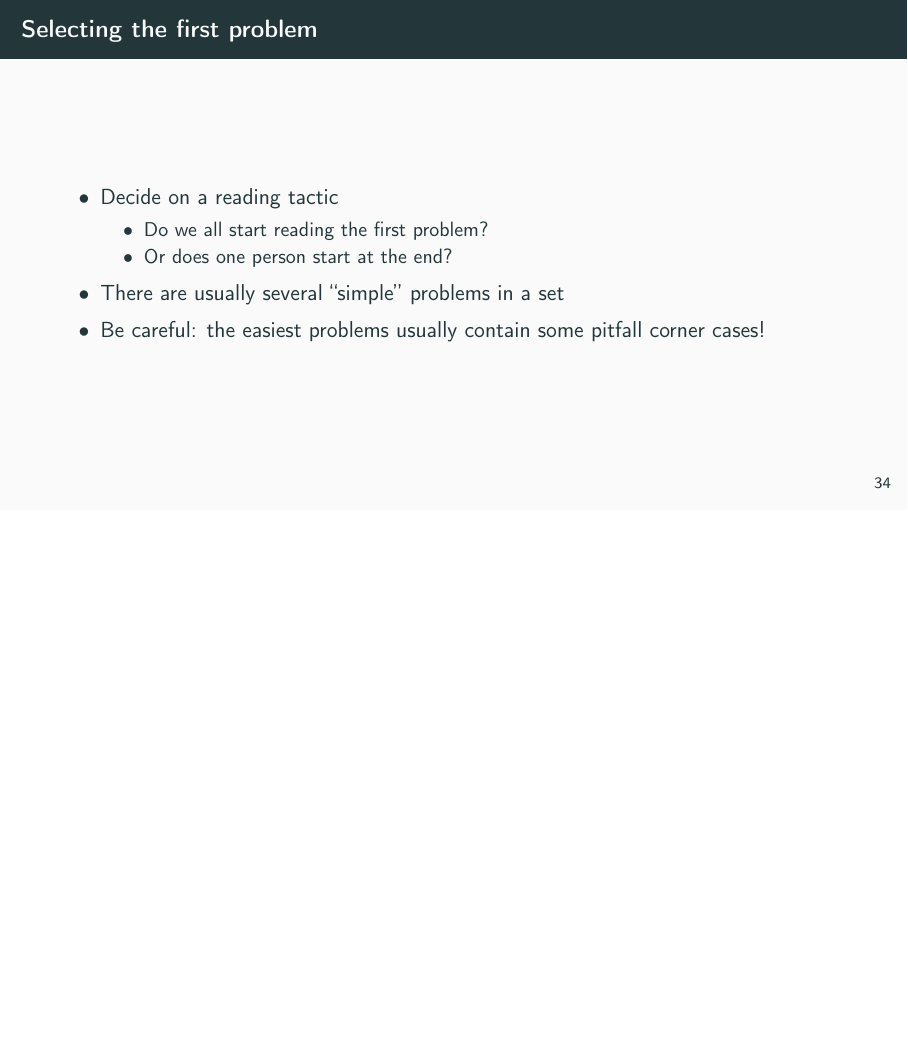
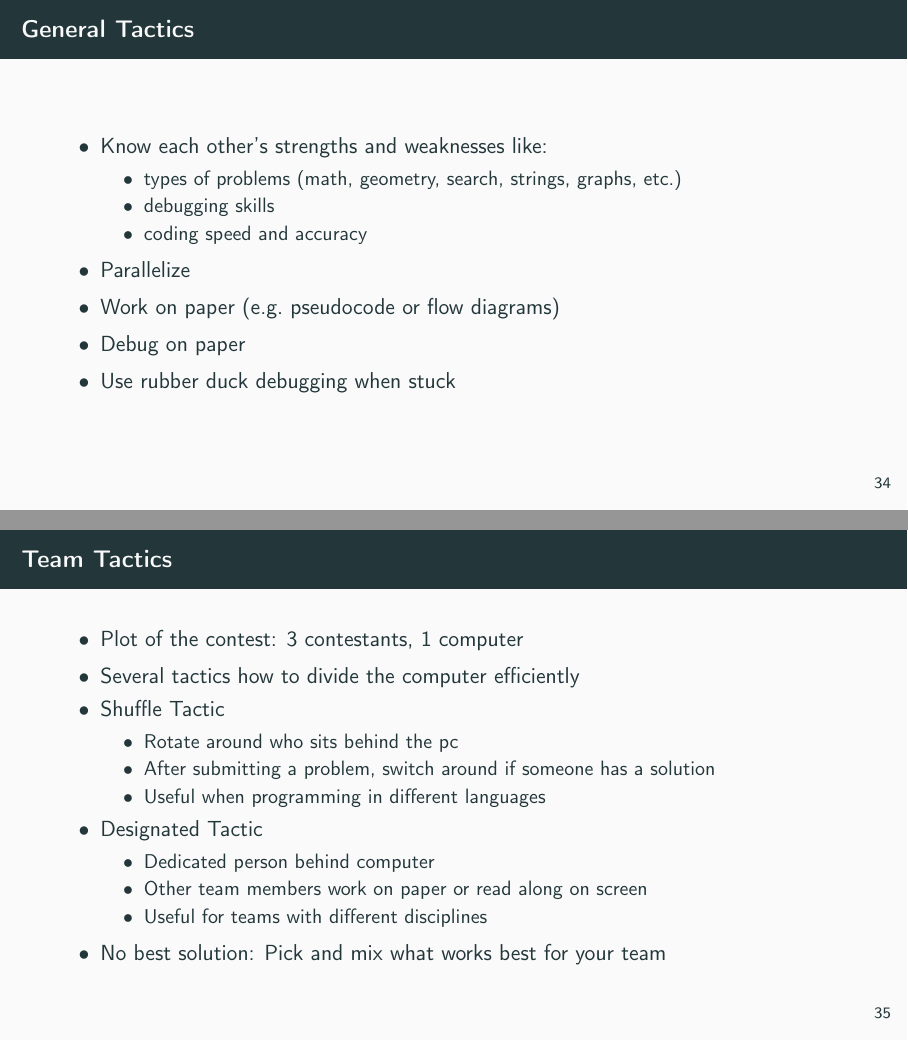
Before and after one commit to verwoerd/dapc-training-23, LaTeX slides (fpc-intro.tex): page 49 of 118 before the commit and pages 49 and 54 of 124 after it, the two joined at a grey line, the shorter picture padded with empty space. Compiled offline with pdfLaTeX.

Commit message:
[FPC Intro] add slides on team tactics, specify result abbreviations, Simplify interactive problem examples

```diff
--- a/fpc-intro.tex
+++ b/fpc-intro.tex
@@ -15,6 +15,7 @@
   version={4.0},
 ]{doclicense}
 \usepackage{hyperref}
+\usepackage{blkarray}
 %\setsansfont{Fira Sans}
 \usemintedstyle{manni}
 \setminted{
@@ -292,6 +293,37 @@
       Programming contest is a sport, and you need to be energized and focussed for the whole contest.
     \end{itemize}
   \end{frame}
+  \begin{frame}{General Tactics}
+    \begin{itemize}
+      \item Know each other's strengths and weaknesses like:
+      \begin{itemize}
+        \item types of problems (math, geometry, search, strings, graphs, etc.)
+        \item debugging skills
+        \item coding speed and accuracy
+      \end{itemize}
+      \item Parallelize
+      \item Work on paper (e.g.\ pseudocode or flow diagrams)
+      \item Debug on paper
+      \item Use rubber duck debugging when stuck
+    \end{itemize}
+  \end{frame}
+  \begin{frame}{Team Tactics}
+    \begin{itemize}
+      \item<1-> Plot of the contest: 3 contestants, 1 computer
+      \item<2-> Several tactics how to divide the computer efficiently
+      \item<3-> Shuffle Tactic\begin{itemize}
+                                \item<4-> Rotate around who sits behind the pc
+                                \item<4-> After submitting a problem, switch around if someone has a solution
+                                \item<4-> Useful when programming in different languages
+      \end{itemize}
+      \item<3-> Designated Tactic\begin{itemize}
+                                   \item<5->Dedicated person behind computer
+                                   \item<5-> Other team members work on paper or read along on screen
+                                   \item<5-> Useful for teams with different disciplines
+      \end{itemize}
+      \item<3-> No best solution: Pick and mix what works best for your team
+    \end{itemize}
+  \end{frame}
 
   \begin{frame}{Selecting the first problem}
     \begin{itemize}
```
Also changed, not shown: fpc-intro.tex (13 more changed lines).
